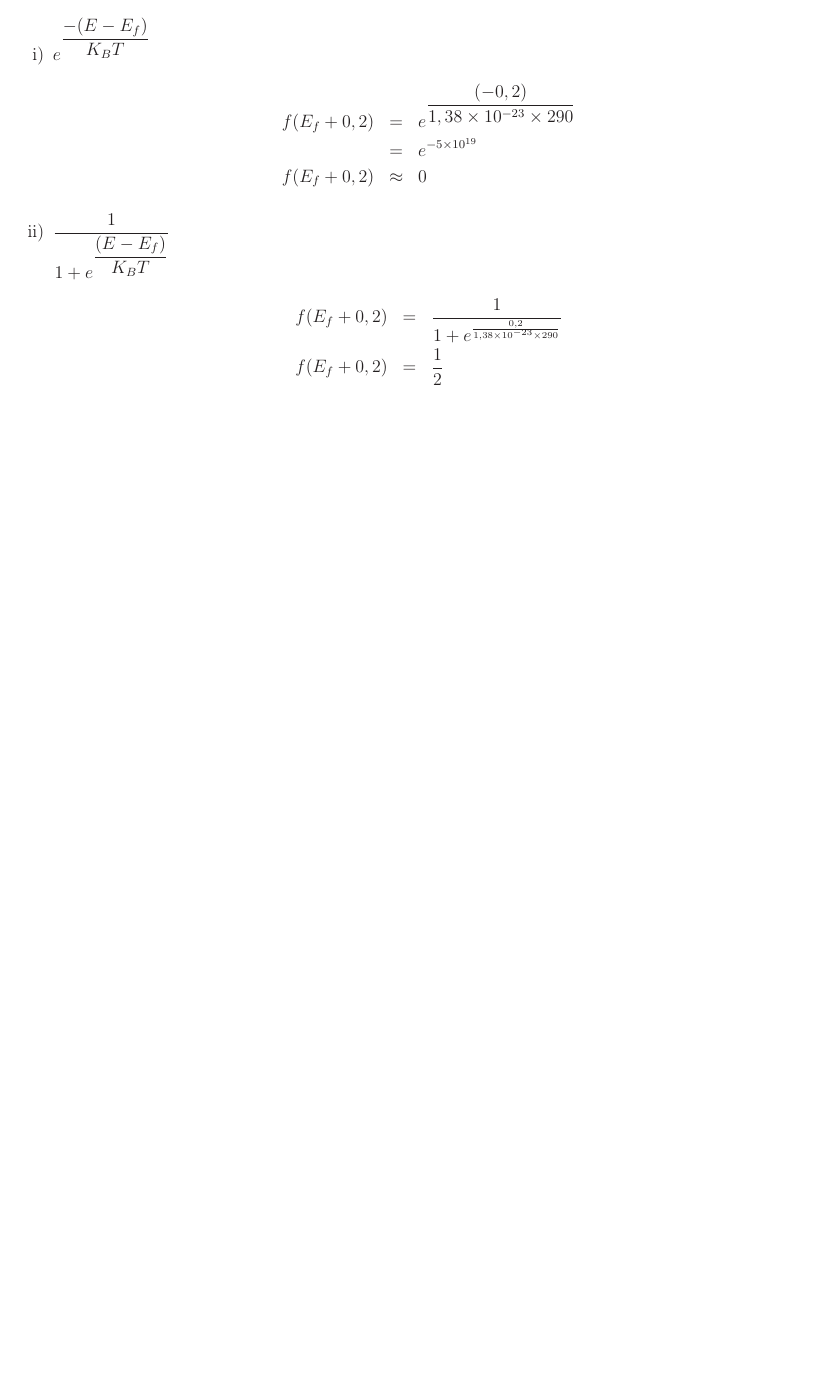
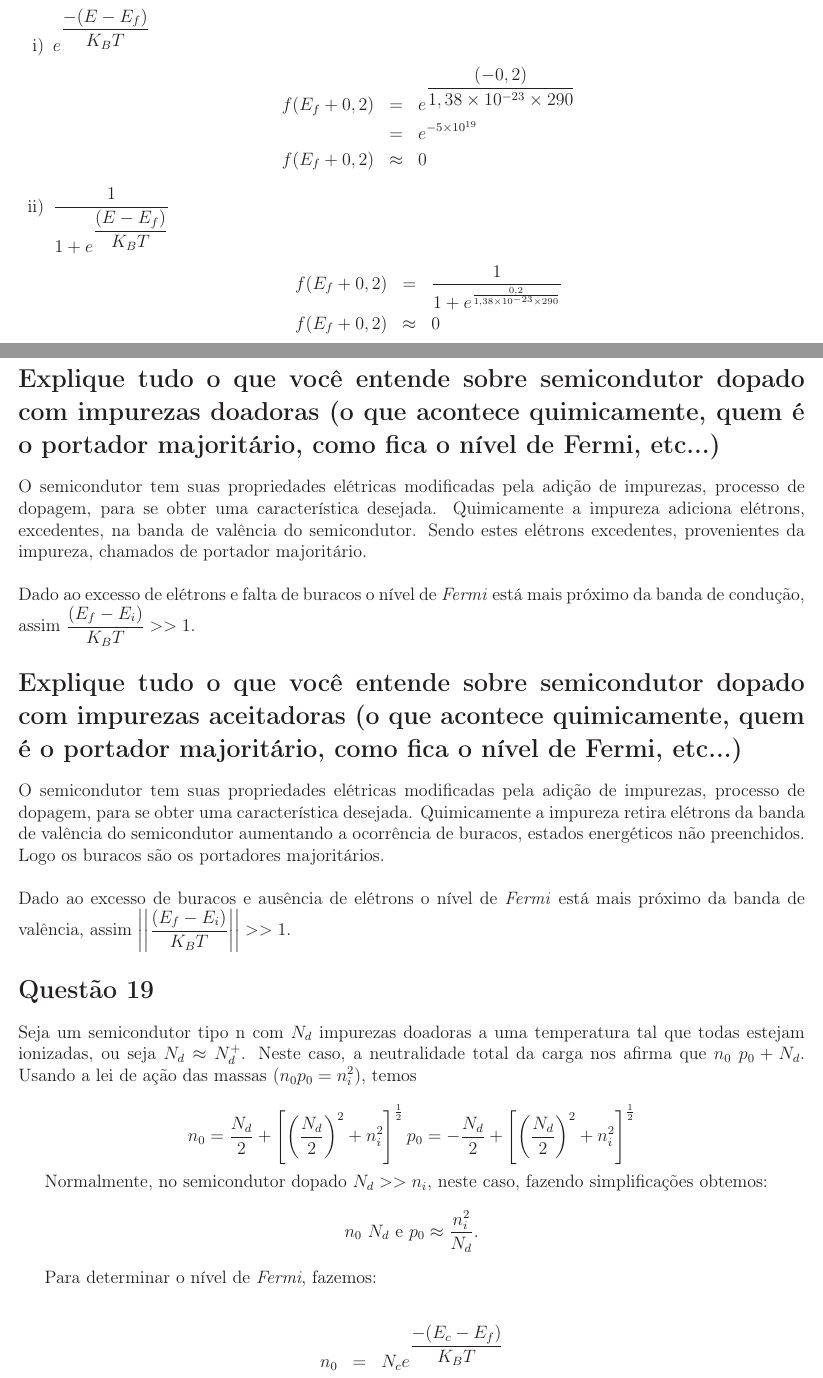
Before and after one commit to ogeniz/programming, a LaTeX document (LaTeX/TeleCom/TI0060/main.tex, which reads LaTeX/TeleCom/TI0060/questions/q.tex): part of page 4 of 4 before the commit and two parts of pages 4 and 5 of 6 after it, the two joined at a grey line, cut so that both start at the same text, the shorter picture padded with empty space. Compiled offline with LaTeX, dvips and Ghostscript.

Commit message:
Add upto question 21, missing 19 and 21. TI0069 exercices list.

```diff
--- a/LaTeX/TeleCom/TI0060/questions/q.tex
+++ b/LaTeX/TeleCom/TI0060/questions/q.tex
@@ -164,9 +178,66 @@ desocupado, ou seja, surge um buraco na banda de valência.
     f(E_{f} + 0,2) & = & \dfrac{1}{1 + e^{\frac{0,2}
                          {1,38 \times 10^{-23} \times 290}}} \\
     \nonumber
-    f(E_{f} + 0,2) & = & \dfrac{1}{2} \nonumber
+    f(E_{f} + 0,2) & \approx & 0 \nonumber
   \end{eqnarray*}
 \end{enumerate}
 
-\section*{}
+\section*{Explique tudo o que você entende sobre semicondutor dopado com impurezas
+doadoras (o que acontece quimicamente, quem é o portador majoritário, como fica o
+nível de Fermi, etc...)}
 \label{q17}
+
+O semicondutor tem suas propriedades elétricas modificadas pela adição
+de impurezas,  processo de dopagem,  para se obter  uma característica
+desejada. Quimicamente  a impureza  adiciona elétrons,  excedentes, na
+banda de  valência do  semicondutor. Sendo estes  elétrons excedentes,
+provenientes da impureza, chamados de portador majoritário.
+
+\vspace*{0.5cm}
+
+\noindent Dado ao excesso de elétrons e falta de buracos o nível de \emph{Fermi}
+está mais próximo da banda de condução, assim $\dfrac{(E_{f} - E_{i})}{K_{B}T} >> 1$.
+
+\section*{Explique tudo o que você entende sobre semicondutor dopado com impurezas
+aceitadoras (o que acontece quimicamente, quem é o portador majoritário, como fica o
+nível de Fermi, etc...)}
+\label{q18}
+
+O semicondutor tem suas propriedades elétricas modificadas pela adição
+de impurezas,  processo de dopagem,  para se obter  uma característica
+desejada.   Quimicamente  a  impureza  retira  elétrons  da  banda  de
+valência do  semicondutor aumentando a ocorrência  de buracos, estados
+energéticos  não  preenchidos.  Logo  os  buracos  são  os  portadores
+majoritários.
+
+\vspace*{0.5cm}
+
+\noindent Dado ao excesso de buracos e ausência de elétrons o nível de
+\emph{Fermi}   está  mais   próximo  da   banda  de   valência,  assim
+$\left|\left|\dfrac{(E_{f} - E_{i})}{K_{B}T}\right|\right| >> 1$.
+
+\section*{Questão 19}
+\label{q19}
+
+
+Seja  um semicondutor  tipo n  com  $N_{d}$ impurezas  doadoras a  uma
+temperatura tal  que todas estejam  ionizadas, ou seja  $N_{d} \approx
+N^{+}_{d}$. Neste caso,  a neutralidade total da carga  nos afirma que
+$n_{0} ~ p_{0} + N_{d}$.  Usando a lei de ação das massas ($n_{0}p_{0}
+= n^{2}_{i}$), temos
+
+$$
+n_{0} =  \dfrac{N_{d}}{2} +  \left[\left(\dfrac{N_{d}}{2}\right)^{2} +
+  n_{i}^{2}\right]^{\frac{1}{2}}
+p_{0} = - \dfrac{N_{d}}{2} + \left[\left(\dfrac{N_{d}}{2}\right)^{2} +
+n_{i}^{2}\right]^{\frac{1}{2}}
+$$
+
+Normalmente,  no semicondutor  dopado  $N_{d} >>  n_{i}$, neste  caso,
+fazendo simplificações  obtemos: $$n_{0} ~ N_{d}  \,\, \mathrm{e} \,\,
+p_{0} \approx \dfrac{n^{2}_{i}}{N_{d}}.$$
+
+Para determinar o nível de \emph{Fermi}, fazemos:
+
+\begin{eqnarray*}
+  n_{0} & = & N_{c} e^{\dfrac{-(E_{c} - E_{f})}{K_{B}T}} \\ \nonumber
```
Also changed, not shown: LaTeX/TeleCom/TI0060/questions/q.tex (71 more changed lines).
